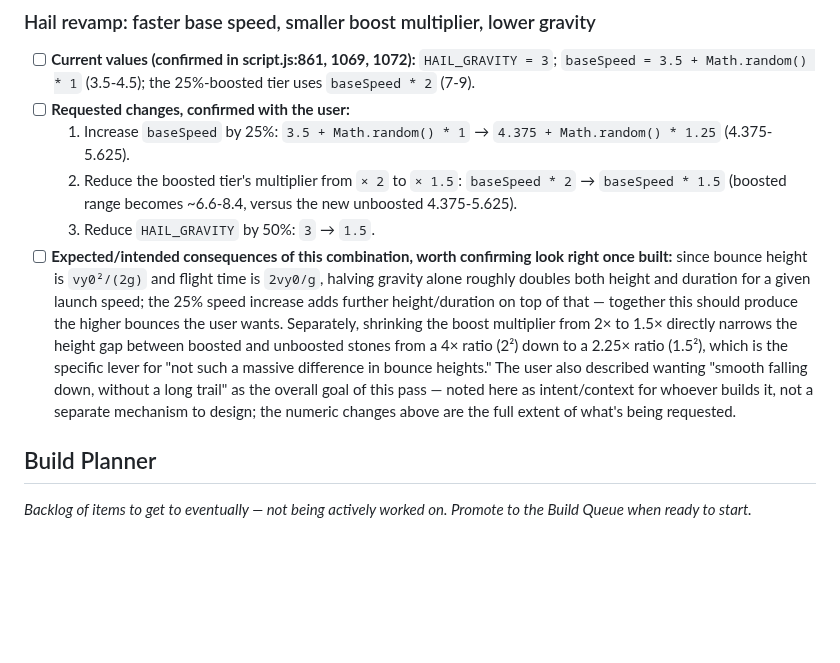
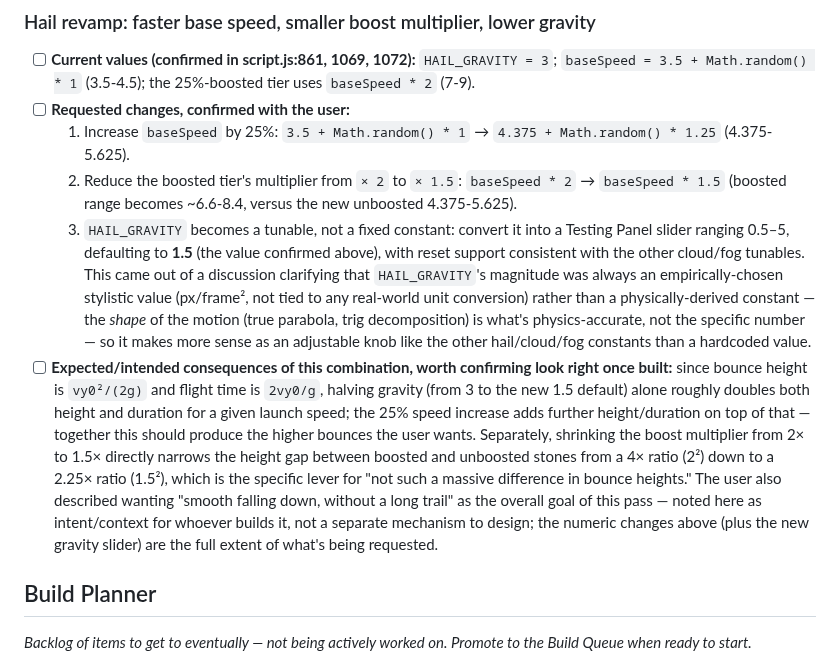
Before and after one commit to TundraJon/Startpage, a Markdown page: README.md, the part around the change. GitHub-like rendering; blank space fills up the shorter version.

Commit message:
Update queued hail revamp: gravity becomes a 0.5-5 slider, default 1.5
Per discussion clarifying HAIL_GRAVITY was always a stylistic
px/frame^2 value, not physically derived - convert it to a Testing
Panel slider (0.5-5 range, 1.5 default) instead of a fixed constant.

```diff
--- a/README.md
+++ b/README.md
@@ -433,8 +433,8 @@ Geolocation, true local timezone, and the full live data pull stay queued below
 - [ ] **Requested changes, confirmed with the user:**
   1. Increase `baseSpeed` by 25%: `3.5 + Math.random() * 1` → `4.375 + Math.random() * 1.25` (4.375-5.625).
   2. Reduce the boosted tier's multiplier from `× 2` to `× 1.5`: `baseSpeed * 2` → `baseSpeed * 1.5` (boosted range becomes ~6.6-8.4, versus the new unboosted 4.375-5.625).
-  3. Reduce `HAIL_GRAVITY` by 50%: `3` → `1.5`.
-- [ ] **Expected/intended consequences of this combination, worth confirming look right once built:** since bounce height is `vy0²/(2g)` and flight time is `2vy0/g`, halving gravity alone roughly doubles both height and duration for a given launch speed; the 25% speed increase adds further height/duration on top of that — together this should produce the higher bounces the user wants. Separately, shrinking the boost multiplier from 2× to 1.5× directly narrows the height gap between boosted and unboosted stones from a 4× ratio (2²) down to a 2.25× ratio (1.5²), which is the specific lever for "not such a massive difference in bounce heights." The user also described wanting "smooth falling down, without a long trail" as the overall goal of this pass — noted here as intent/context for whoever builds it, not a separate mechanism to design; the numeric changes above are the full extent of what's being requested.
+  3. `HAIL_GRAVITY` becomes a tunable, not a fixed constant: convert it into a Testing Panel slider ranging 0.5–5, defaulting to **1.5** (the value confirmed above), with reset support consistent with the other cloud/fog tunables. This came out of a discussion clarifying that `HAIL_GRAVITY`'s magnitude was always an empirically-chosen stylistic value (px/frame², not tied to any real-world unit conversion) rather than a physically-derived constant — the *shape* of the motion (true parabola, trig decomposition) is what's physics-accurate, not the specific number — so it makes more sense as an adjustable knob like the other hail/cloud/fog constants than a hardcoded value.
+- [ ] **Expected/intended consequences of this combination, worth confirming look right once built:** since bounce height is `vy0²/(2g)` and flight time is `2vy0/g`, halving gravity (from 3 to the new 1.5 default) alone roughly doubles both height and duration for a given launch speed; the 25% speed increase adds further height/duration on top of that — together this should produce the higher bounces the user wants. Separately, shrinking the boost multiplier from 2× to 1.5× directly narrows the height gap between boosted and unboosted stones from a 4× ratio (2²) down to a 2.25× ratio (1.5²), which is the specific lever for "not such a massive difference in bounce heights." The user also described wanting "smooth falling down, without a long trail" as the overall goal of this pass — noted here as intent/context for whoever builds it, not a separate mechanism to design; the numeric changes above (plus the new gravity slider) are the full extent of what's being requested.
 
 ## Build Planner
 
```
